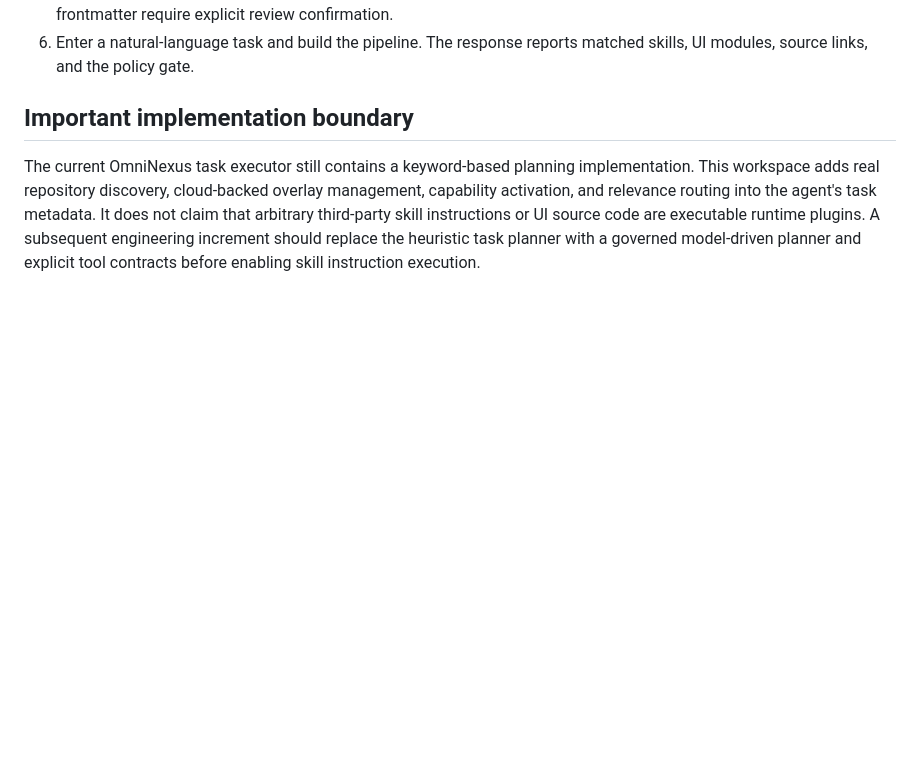
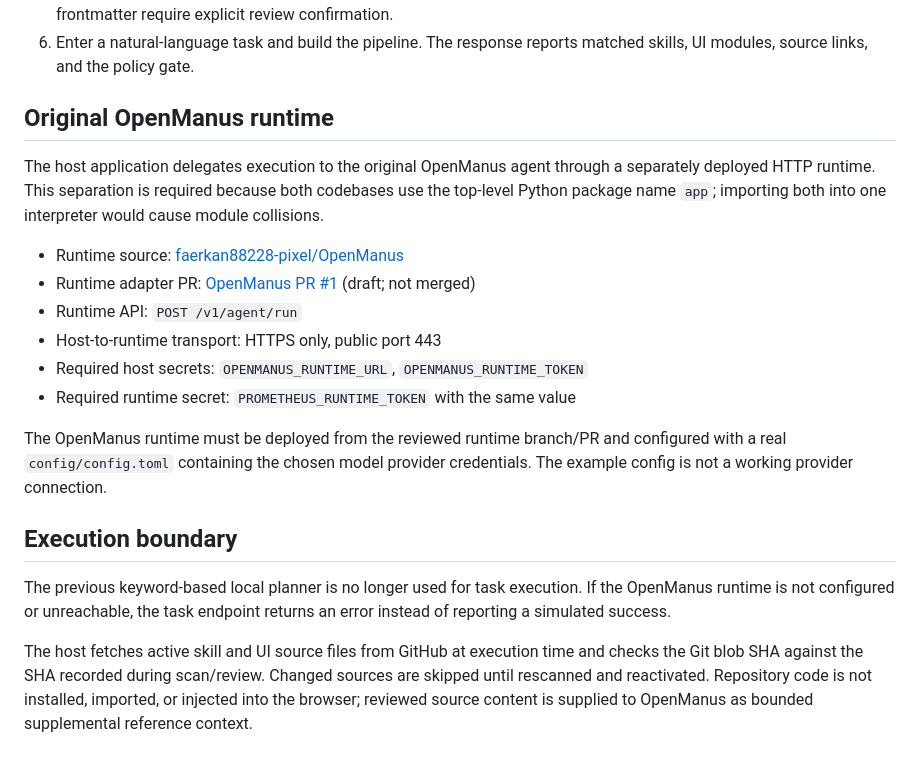
Before and after one commit to faerkan88228-pixel/New, a Markdown page: docs/AGENTIC_WORKSPACE.md, the part around the change. GitHub-like rendering; blank space fills up the shorter version.

Commit message:
docs: configure isolated original OpenManus runtime

```diff
--- a/docs/AGENTIC_WORKSPACE.md
+++ b/docs/AGENTIC_WORKSPACE.md
@@ -35,6 +35,21 @@ Apply supabase/migrations/202611090001_agentic_workspace.sql using the Supabase
 5. Activate individual candidates only after reviewing their source URL. Candidates with risk markers or incomplete skill frontmatter require explicit review confirmation.
 6. Enter a natural-language task and build the pipeline. The response reports matched skills, UI modules, source links, and the policy gate.
 
-## Important implementation boundary
+## Original OpenManus runtime
 
-The current OmniNexus task executor still contains a keyword-based planning implementation. This workspace adds real repository discovery, cloud-backed overlay management, capability activation, and relevance routing into the agent's task metadata. It does not claim that arbitrary third-party skill instructions or UI source code are executable runtime plugins. A subsequent engineering increment should replace the heuristic task planner with a governed model-driven planner and explicit tool contracts before enabling skill instruction execution.
+The host application delegates execution to the original OpenManus agent through a separately deployed HTTP runtime. This separation is required because both codebases use the top-level Python package name `app`; importing both into one interpreter would cause module collisions.
+
+- Runtime source: [faerkan88228-pixel/OpenManus](https://github.com/faerkan88228-pixel/OpenManus)
+- Runtime adapter PR: [OpenManus PR #1](https://github.com/faerkan88228-pixel/OpenManus/pull/1) (draft; not merged)
+- Runtime API: `POST /v1/agent/run`
+- Host-to-runtime transport: HTTPS only, public port 443
+- Required host secrets: `OPENMANUS_RUNTIME_URL`, `OPENMANUS_RUNTIME_TOKEN`
+- Required runtime secret: `PROMETHEUS_RUNTIME_TOKEN` with the same value
+
+The OpenManus runtime must be deployed from the reviewed runtime branch/PR and configured with a real `config/config.toml` containing the chosen model provider credentials. The example config is not a working provider connection.
+
+## Execution boundary
+
+The previous keyword-based local planner is no longer used for task execution. If the OpenManus runtime is not configured or unreachable, the task endpoint returns an error instead of reporting a simulated success.
+
+The host fetches active skill and UI source files from GitHub at execution time and checks the Git blob SHA against the SHA recorded during scan/review. Changed sources are skipped until rescanned and reactivated. Repository code is not installed, imported, or injected into the browser; reviewed source content is supplied to OpenManus as bounded supplemental reference context.
```
